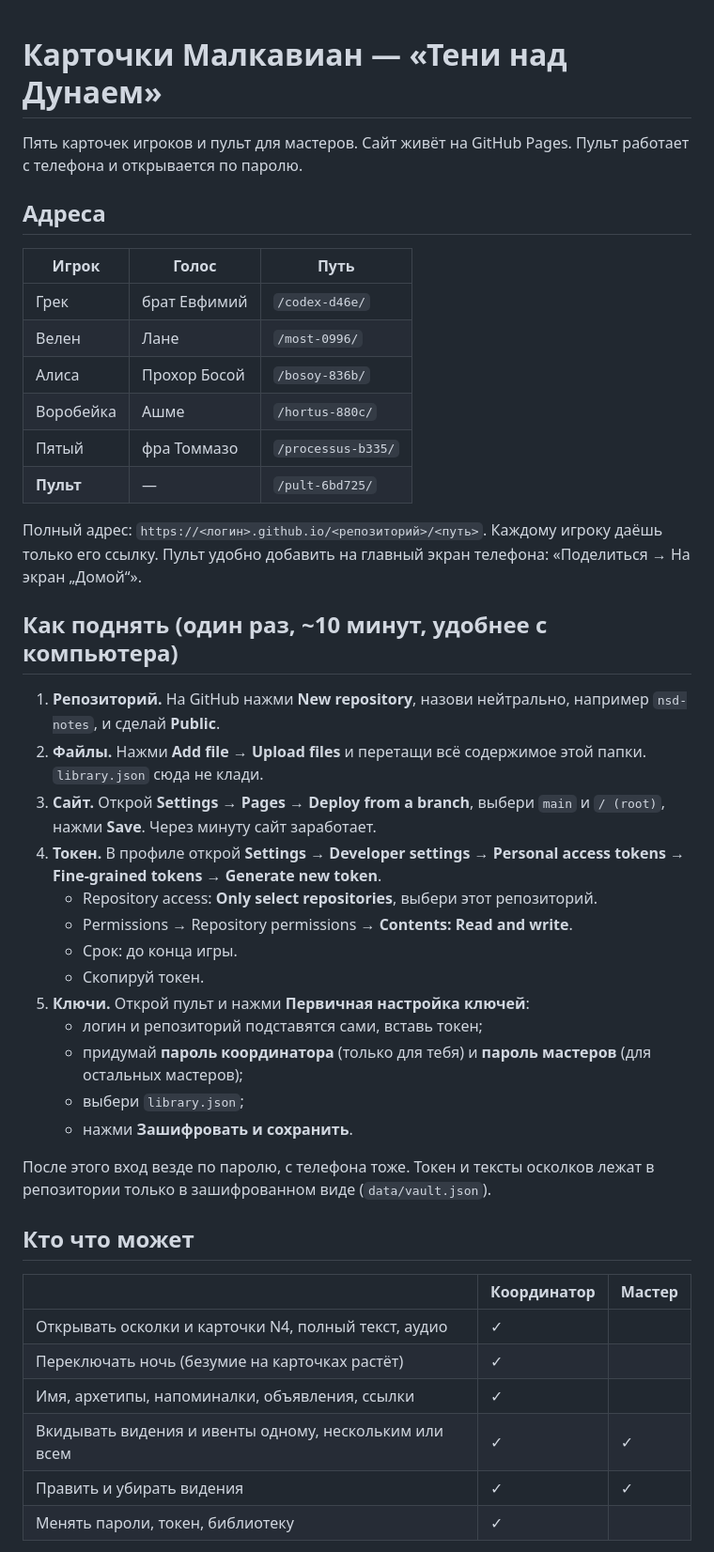
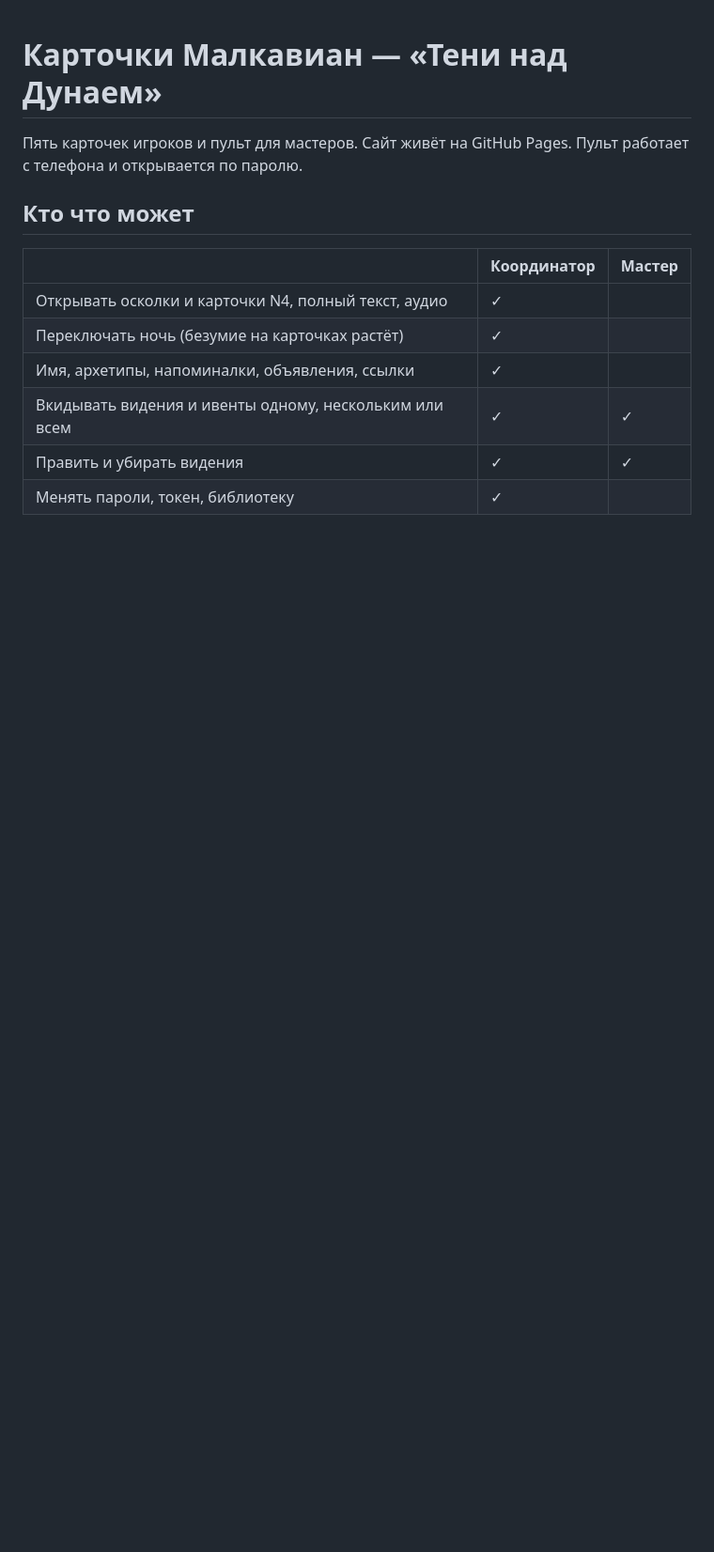
Before and after one commit to SomethingOwlish/malko-teni, a Markdown page: README.md, the part around the change. Shown at 94% size. Drawn GitHub-style; blank space fills up the shorter version.

```diff
--- a/README.md
+++ b/README.md
@@ -1,37 +1,6 @@
 # Карточки Малкавиан — «Тени над Дунаем»
 
 Пять карточек игроков и пульт для мастеров. Сайт живёт на GitHub Pages. Пульт работает с телефона и открывается по паролю.
-
-## Адреса
-
-| Игрок | Голос | Путь |
-|---|---|---|
-| Грек | брат Евфимий | `/codex-d46e/` |
-| Велен | Лане | `/most-0996/` |
-| Алиса | Прохор Босой | `/bosoy-836b/` |
-| Воробейка | Ашме | `/hortus-880c/` |
-| Пятый | фра Томмазо | `/processus-b335/` |
-| **Пульт** | — | `/pult-6bd725/` |
-
-Полный адрес: `https://<логин>.github.io/<репозиторий>/<путь>`. Каждому игроку даёшь только его ссылку. Пульт удобно добавить на главный экран телефона: «Поделиться → На экран „Домой“».
-
-## Как поднять (один раз, ~10 минут, удобнее с компьютера)
-
-1. **Репозиторий.** На GitHub нажми **New repository**, назови нейтрально, например `nsd-notes`, и сделай **Public**.
-2. **Файлы.** Нажми **Add file → Upload files** и перетащи всё содержимое этой папки. `library.json` сюда не клади.
-3. **Сайт.** Открой **Settings → Pages → Deploy from a branch**, выбери `main` и `/ (root)`, нажми **Save**. Через минуту сайт заработает.
-4. **Токен.** В профиле открой **Settings → Developer settings → Personal access tokens → Fine-grained tokens → Generate new token**.
-   - Repository access: **Only select repositories**, выбери этот репозиторий.
-   - Permissions → Repository permissions → **Contents: Read and write**.
-   - Срок: до конца игры.
-   - Скопируй токен.
-5. **Ключи.** Открой пульт и нажми **Первичная настройка ключей**:
-   - логин и репозиторий подставятся сами, вставь токен;
-   - придумай **пароль координатора** (только для тебя) и **пароль мастеров** (для остальных мастеров);
-   - выбери `library.json`;
-   - нажми **Зашифровать и сохранить**.
-
-После этого вход везде по паролю, с телефона тоже. Токен и тексты осколков лежат в репозитории только в зашифрованном виде (`data/vault.json`).
 
 ## Кто что может
 
```
